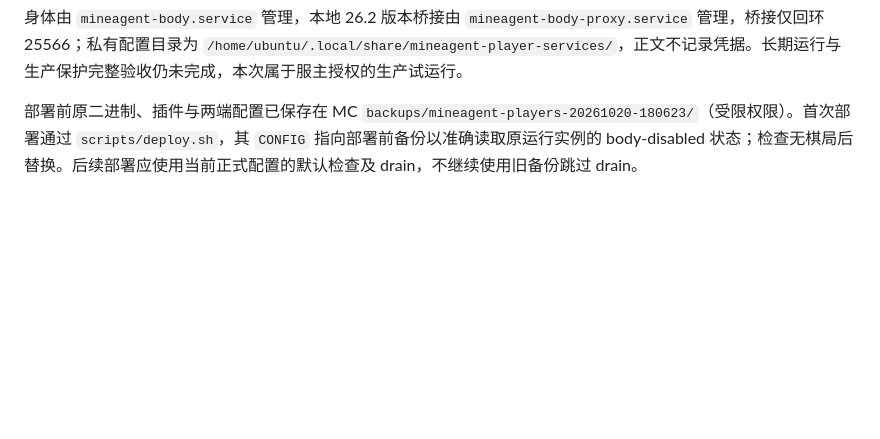
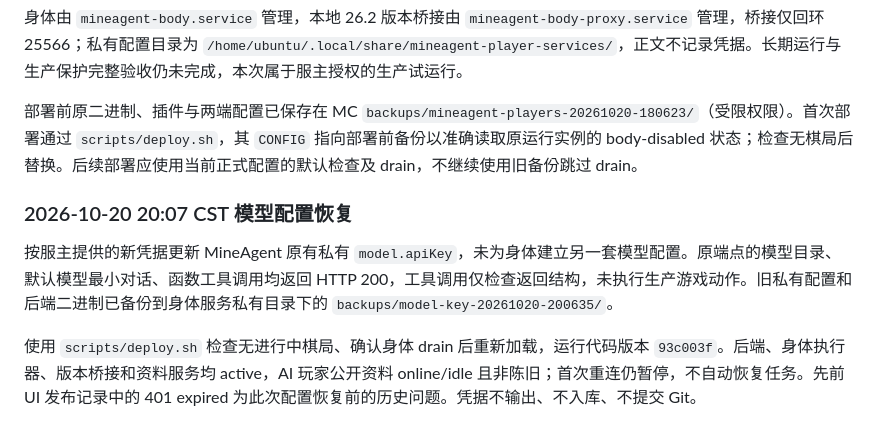
Before and after one commit to jurky123/mineAgent, a Markdown page: body/README.md, the part around the change. Rendered like a GitHub page; blank space fills up the shorter version.

Commit message:
docs: record shared model credential recovery and deployment

```diff
--- a/body/README.md
+++ b/body/README.md
@@ -114,3 +114,10 @@ cd body && npm test
 身体由 `mineagent-body.service` 管理，本地 26.2 版本桥接由 `mineagent-body-proxy.service` 管理，桥接仅回环 25566；私有配置目录为 `/home/ubuntu/.local/share/mineagent-player-services/`，正文不记录凭据。长期运行与生产保护完整验收仍未完成，本次属于服主授权的生产试运行。
 
 部署前原二进制、插件与两端配置已保存在 MC `backups/mineagent-players-20261020-180623/`（受限权限）。首次部署通过 `scripts/deploy.sh`，其 `CONFIG` 指向部署前备份以准确读取原运行实例的 body-disabled 状态；检查无棋局后替换。后续部署应使用当前正式配置的默认检查及 drain，不继续使用旧备份跳过 drain。
+
+
+### 2026-10-20 20:07 CST 模型配置恢复
+
+按服主提供的新凭据更新 MineAgent 原有私有 `model.apiKey`，未为身体建立另一套模型配置。原端点的模型目录、默认模型最小对话、函数工具调用均返回 HTTP 200，工具调用仅检查返回结构，未执行生产游戏动作。旧私有配置和后端二进制已备份到身体服务私有目录下的 `backups/model-key-20261020-200635/`。
+
+使用 `scripts/deploy.sh` 检查无进行中棋局、确认身体 drain 后重新加载，运行代码版本 `93c003f`。后端、身体执行器、版本桥接和资料服务均 active，AI 玩家公开资料 online/idle 且非陈旧；首次重连仍暂停，不自动恢复任务。先前 UI 发布记录中的 401 expired 为此次配置恢复前的历史问题。凭据不输出、不入库、不提交 Git。
```
